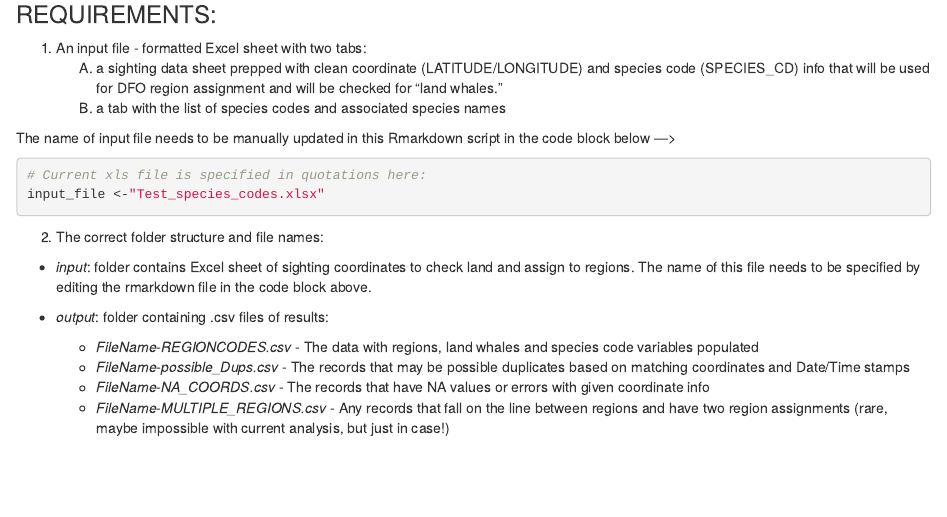
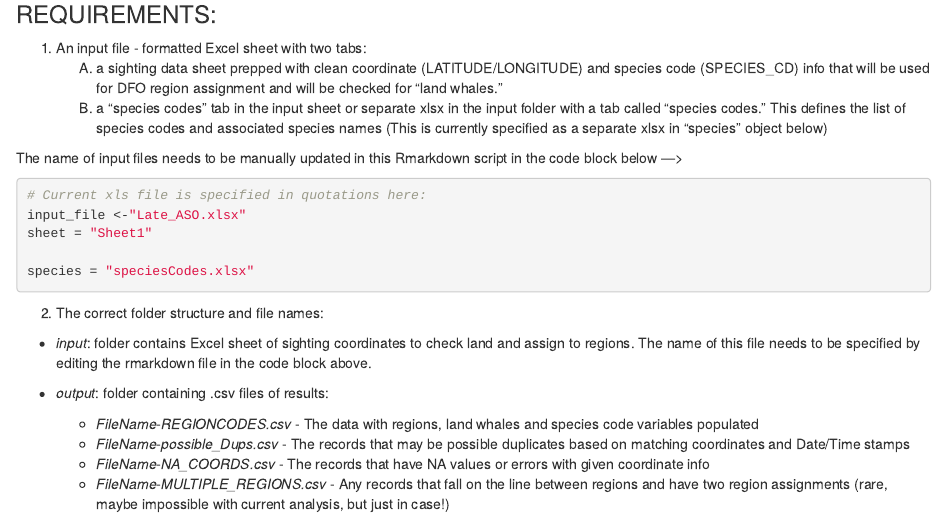
Before and after one commit to Beakies/AssignRegions, an R Markdown document (assignRegions.Rmd): the page in a window 1100 px wide, from 190 px down. Rendered offline with R 4.5, knitr and Pandoc, with nearby package versions; some code elsewhere in the file could not run offline.

Commit message:
updated code
made species codes a user defined object in case it wasn't already a separate tab

````diff
--- a/assignRegions.Rmd
+++ b/assignRegions.Rmd
@@ -15,14 +15,17 @@ This R Markdown document is made to interactively update and view the DFO region
 
 1. An input file - formatted Excel sheet with two tabs:
     (A) a sighting data sheet prepped with clean coordinate (LATITUDE/LONGITUDE) and species code (SPECIES_CD) info that will be used for DFO region assignment and will be checked for "land whales."
-    (B) a tab with the list of species codes and associated species names
+    (B) a "species codes" tab in the input sheet or separate xlsx in the input folder with a tab called "species codes." This defines the list of species codes and associated species names  (This is currently specified as a separate xlsx in "species" object below)
 
-The name of input file needs to be manually updated in this Rmarkdown script in the code block below --->
+The name of input files needs to be manually updated in this Rmarkdown script in the code block below --->
 
 ```{r input file, echo=T}
 
 # Current xls file is specified in quotations here:
-input_file <-"Test_species_codes.xlsx"
+input_file <-"Late_ASO.xlsx"
+sheet = "Sheet1"
+
+species = "speciesCodes.xlsx"
 
 ```
 2. The correct folder structure and file names:
````
Also changed, not shown: scripts/assignRegions_pt1.R (+2 -2 lines).
